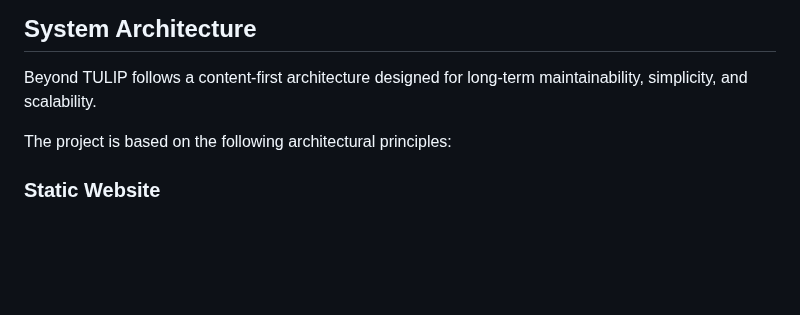
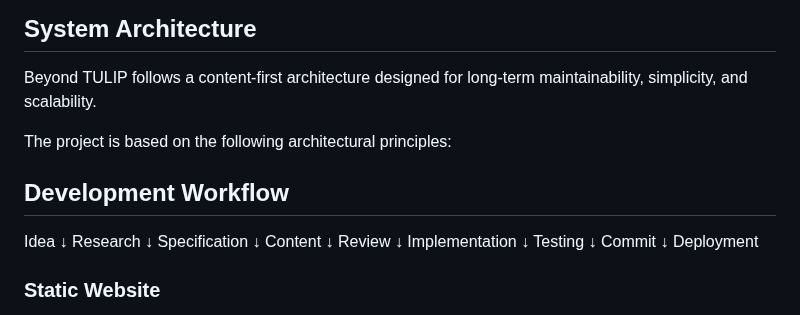
Before and after one commit to bm4wpw24cf-alt/Beyond-TULIP, a Markdown page: docs/PROJECT_SPECIFICATION.md, the part around the change. Drawn GitHub-style; blank space fills up the shorter version.

Commit message:
Add development workflow section to project specification
Added a development workflow diagram outlining the steps from idea to deployment.

```diff
--- a/docs/PROJECT_SPECIFICATION.md
+++ b/docs/PROJECT_SPECIFICATION.md
@@ -66,6 +66,26 @@ Beyond TULIP follows a content-first architecture designed for long-term maintai
 
 The project is based on the following architectural principles:
 
+## Development Workflow
+
+Idea
+    ↓
+Research
+    ↓
+Specification
+    ↓
+Content
+    ↓
+Review
+    ↓
+Implementation
+    ↓
+Testing
+    ↓
+Commit
+    ↓
+Deployment
+
 ### Static Website
 
 The website is built as a static website to maximize speed, security, portability, and compatibility with GitHub Pages.
```
